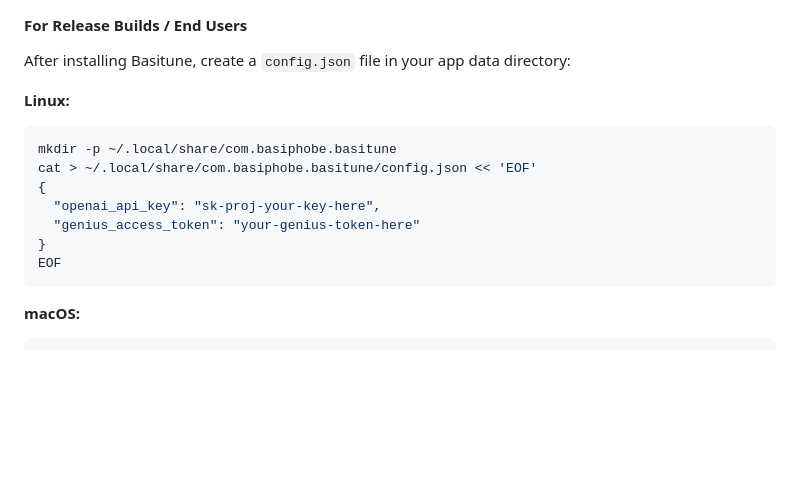
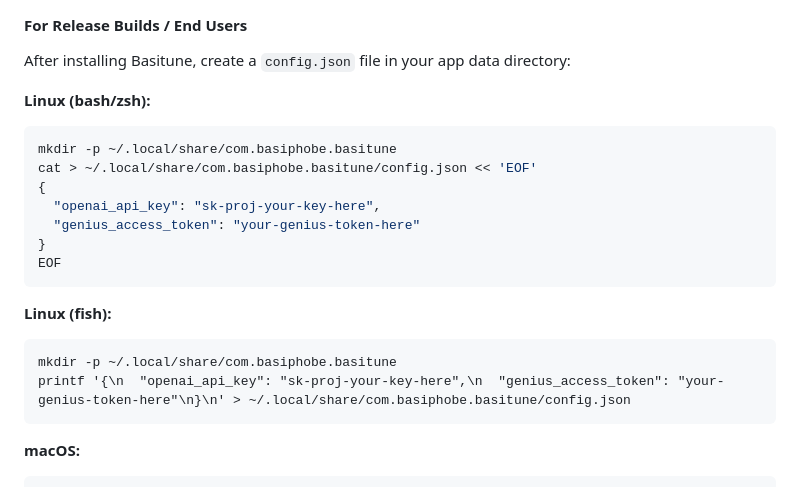
Before and after one commit to basiphobe/Basitune, a Markdown page: README.md, the part around the change. Drawn GitHub-style; blank space fills up the shorter version.

Commit message:
docs: add fish shell syntax for config.json creation

````diff
--- a/README.md
+++ b/README.md
@@ -122,7 +122,7 @@ Alternatively, you can set these as system environment variables in your shell c
 
 After installing Basitune, create a `config.json` file in your app data directory:
 
-**Linux:**
+**Linux (bash/zsh):**
 ```bash
 mkdir -p ~/.local/share/com.basiphobe.basitune
 cat > ~/.local/share/com.basiphobe.basitune/config.json << 'EOF'
@@ -131,6 +131,12 @@ cat > ~/.local/share/com.basiphobe.basitune/config.json << 'EOF'
   "genius_access_token": "your-genius-token-here"
 }
 EOF
+```
+
+**Linux (fish):**
+```fish
+mkdir -p ~/.local/share/com.basiphobe.basitune
+printf '{\n  "openai_api_key": "sk-proj-your-key-here",\n  "genius_access_token": "your-genius-token-here"\n}\n' > ~/.local/share/com.basiphobe.basitune/config.json
 ```
 
 **macOS:**
````
